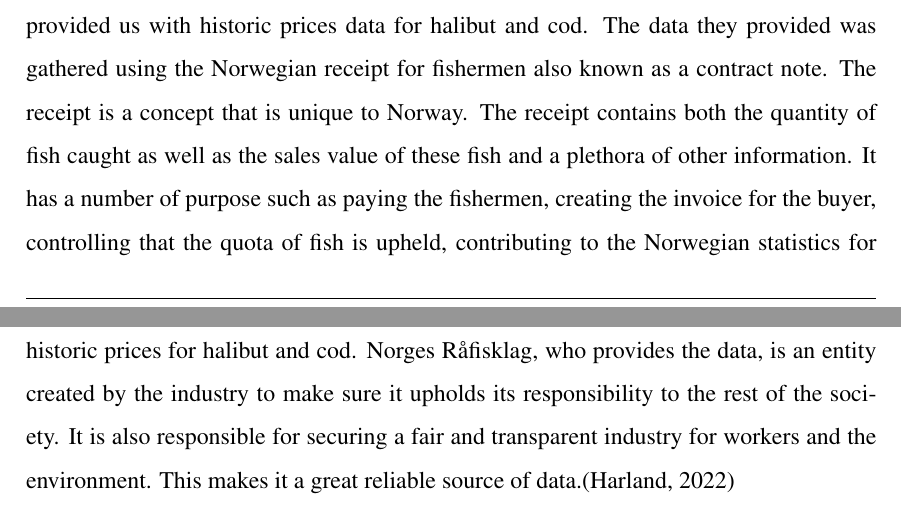
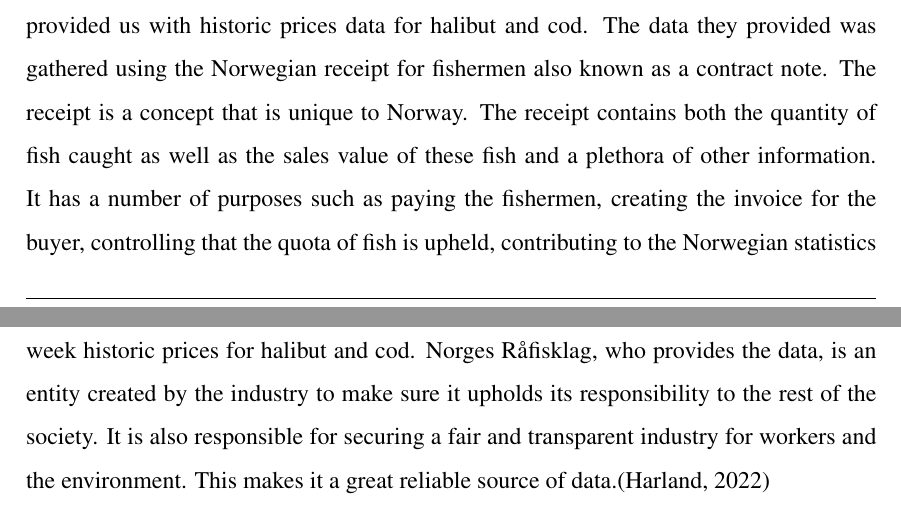
Before and after one commit to BachelorLaks/bachelor2023, a LaTeX document (main.tex, which reads Sections/Theory and literature.tex): two parts of pages 11 and 12 of 63, joined at a grey line, cut so that both start at the same text. Compiled offline with pdfLaTeX.

Commit message:
flertall

```diff
--- a/Sections/Theory and literature.tex
+++ b/Sections/Theory and literature.tex
@@ -17,7 +17,7 @@ In the study "Short-term salmon price forecasting" by Daumantas Bloznelis 16 dif
 To understand where our price data comes from we need to take a look at how wild caught fish are sold in Norway. Wild caught fish in Norway have a heavily monitored way to the consumer. There are laws concerning quality and handling that secures the fish are safe to eat. There are also laws that dictate the way these fish can be sold and who are liable throughout this process. The laws concerning the sales are governed by the act on first hand purchase of wild marine resource. A sales organisation act like a middleman in the transaction between fisherman and fish buyer. They can be compared in likeness to an auction house or exchange, where the fisherman pays a fee to access the exchange to sell their fish. But the fishermen remain as owner of the fish until the time of the transaction. This means that the sales organisation never actually own any of the fish. Through this sales process the Norwegian receipt for fishermen is created.\parencite{Nielsen_2022}
 
 \subsubsection{Exchangeable goods}\label{Exchangeable goods}
-We want to explore the possibility that one might be able to use prices for similar commodities such as different seafood to help predict the price of salmon. To find the prices of these exchangeable goods we contacted Norsk Råfisklag. They where very helpful and provided us with historic prices data for halibut and cod. The data they provided was gathered using the Norwegian receipt for fishermen also known as a contract note. The receipt is a concept that is unique to Norway. The receipt contains both the quantity of fish caught as well as the sales value of these fish and a plethora of other information. It has a number of purpose such as paying the fishermen, creating the invoice for the buyer, controlling that the quota of fish is upheld, contributing to the Norwegian statistics for wild caught fish, and more. We use data from these receipts to gather the week by week historic prices for halibut and cod. Norges Råfisklag, who provides the data, is an entity created by the industry to make sure it upholds its responsibility to the rest of the society. It is also responsible for securing a fair and transparent industry for workers and the environment. This makes it a great reliable source of data.\parencite{Harland_2022}
+We want to explore the possibility that one might be able to use prices for similar commodities such as different seafood to help predict the price of salmon. To find the prices of these exchangeable goods we contacted Norsk Råfisklag. They where very helpful and provided us with historic prices data for halibut and cod. The data they provided was gathered using the Norwegian receipt for fishermen also known as a contract note. The receipt is a concept that is unique to Norway. The receipt contains both the quantity of fish caught as well as the sales value of these fish and a plethora of other information. It has a number of purposes such as paying the fishermen, creating the invoice for the buyer, controlling that the quota of fish is upheld, contributing to the Norwegian statistics for wild caught fish, and more. We use data from these receipts to gather the week by week historic prices for halibut and cod. Norges Råfisklag, who provides the data, is an entity created by the industry to make sure it upholds its responsibility to the rest of the society. It is also responsible for securing a fair and transparent industry for workers and the environment. This makes it a great reliable source of data.\parencite{Harland_2022}
 
 \subsubsection{Currency change}\label{Currency change}
 As mentioned, the salmon market is an export market. This in turn means that the prices are affected by the changes in between the NOK and the currency of the markets that it is exported to. To account for this, we have added Norges Bank's TWI to the dataset. ``The TWI is a nominal effective krone exchange rate calculated on the basis of NOK exchange rates against the currencies of Norway's 25 main trading partners.'' \parencite{norges_bank_2020} A rise in the value of the index indicates that the exchange rate of NOK depreciates.
```
